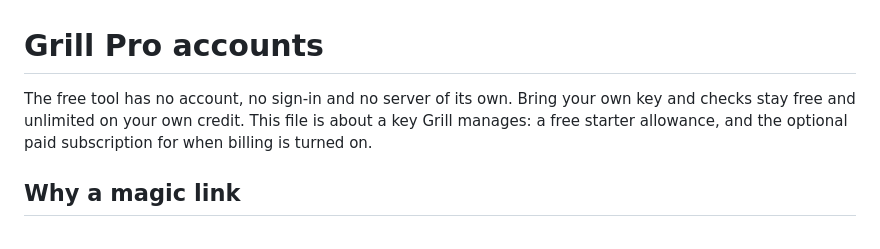
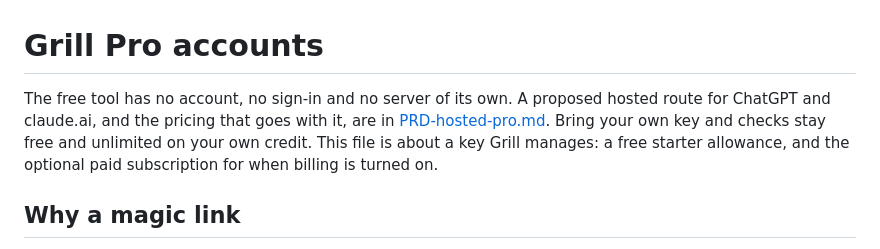
Before and after one commit to mtangoz/grill, a Markdown page: docs/PRO.md, the part around the change. GitHub-like rendering.

```diff
--- a/docs/PRO.md
+++ b/docs/PRO.md
@@ -1,6 +1,6 @@
 # Grill Pro accounts
 
-The free tool has no account, no sign-in and no server of its own. Bring your own key and checks stay free and unlimited on your own credit. This file is about a key Grill manages: a free starter allowance, and the optional paid subscription for when billing is turned on.
+The free tool has no account, no sign-in and no server of its own. A proposed hosted route for ChatGPT and claude.ai, and the pricing that goes with it, are in [PRD-hosted-pro.md](PRD-hosted-pro.md). Bring your own key and checks stay free and unlimited on your own credit. This file is about a key Grill manages: a free starter allowance, and the optional paid subscription for when billing is turned on.
 
 ## Why a magic link
 
```
Also changed, not shown: docs/PRD-hosted-pro.md (added, +150 -0 lines).
